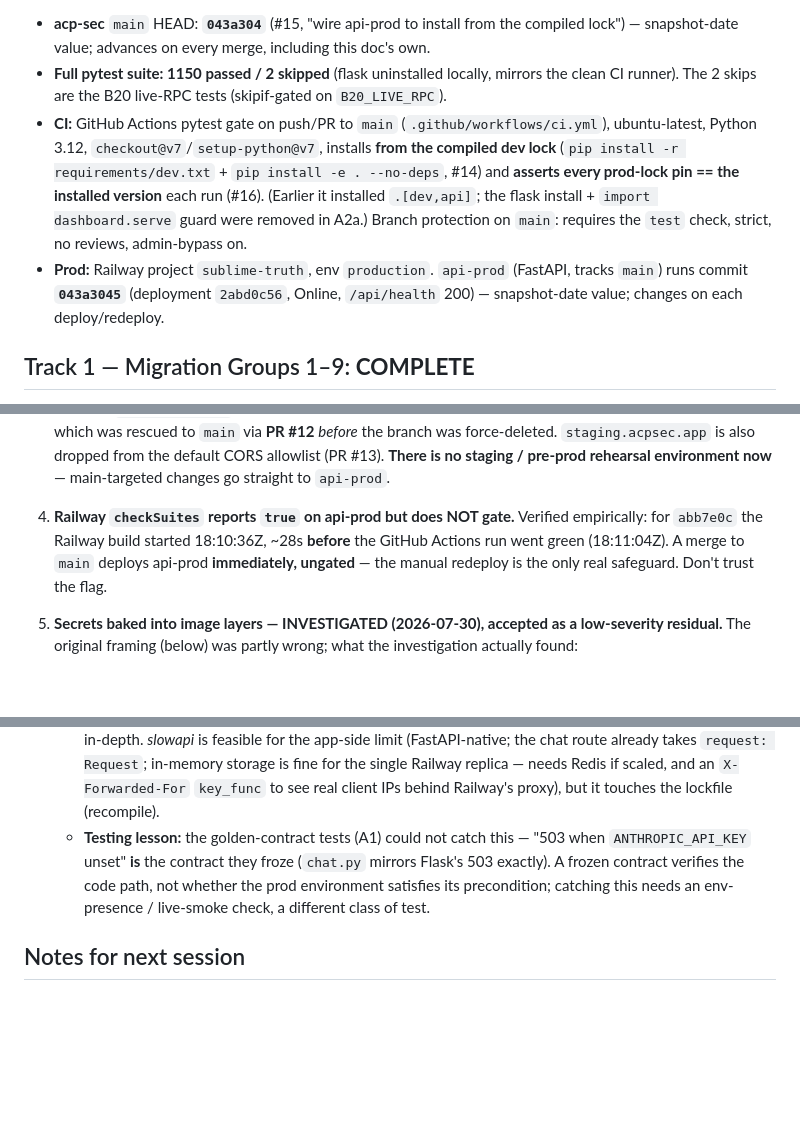
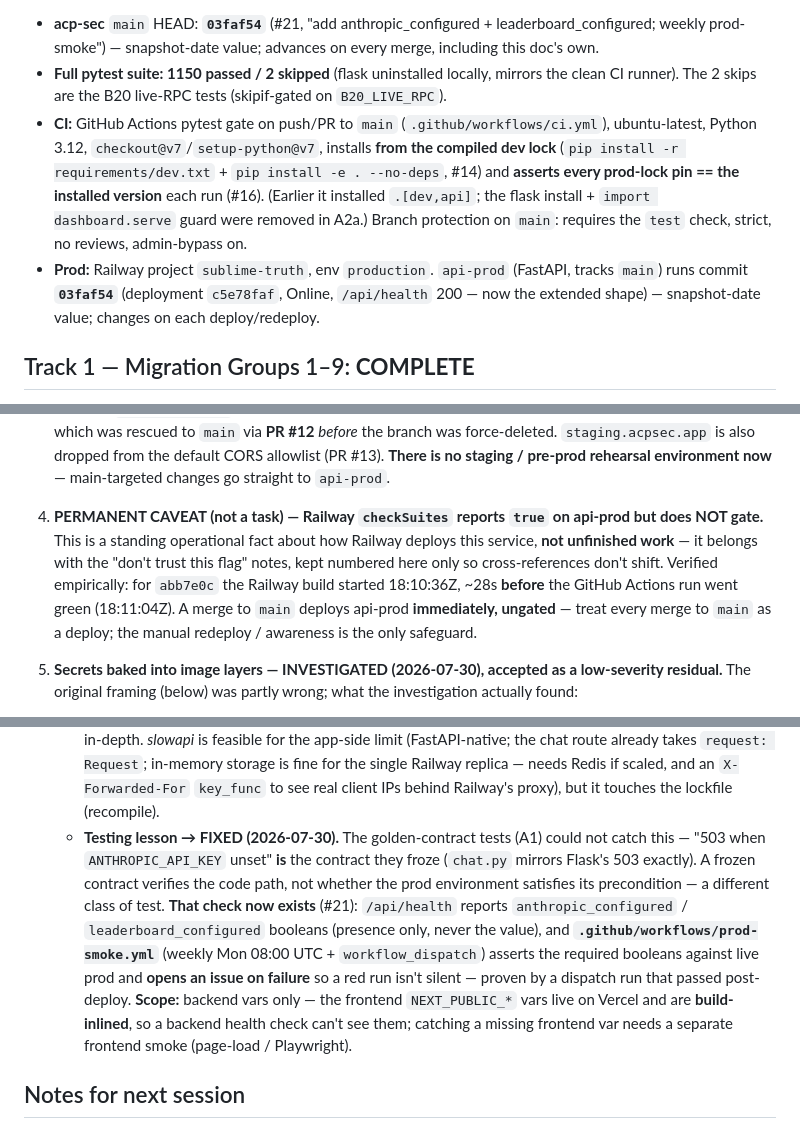
Before and after one commit to acpsec/acp-sec, a Markdown page: docs/session-summary-v18.md, 3 parts joined by grey strips. GitHub-like rendering; blank space fills up the shorter version.

Commit message:
docs(v18): smoke check now implemented; refresh Ground-truth pins; reframe #4 (#22)
Three corrections:
1. Open-item #7 testing lesson: the env-presence check it recommended now EXISTS
   (#21) — /api/health anthropic_configured/leaderboard_configured booleans +
   .github/workflows/prod-smoke.yml (weekly + on-demand, opens an issue on
   failure, proven by a passing dispatch). Changed from recommendation to fact;
   noted scope = backend vars only (frontend NEXT_PUBLIC_* are Vercel
   build-inlined → would need a separate frontend smoke).
2. Ground-truth header: main HEAD 043a304 -> 03faf54 (#21); prod deployment
   2abd0c56 -> c5e78faf; snapshot date -> 2026-07-30 (values only; the
   point-in-time banner framing is unchanged by design).
3. Open-item #4 (Railway checkSuites doesn't gate): reframed as a PERMANENT
   CAVEAT, not a task, so a future reader doesn't treat it as unfinished work.

Co-authored-by: Claude Opus 4.8 <noreply@anthropic.com>

```diff
--- a/docs/session-summary-v18.md
+++ b/docs/session-summary-v18.md
@@ -13,9 +13,9 @@
 > below, re-check it (`git log origin/main -1`, `railway status`) rather than
 > trusting this text.
 
-- **acp-sec** `main` HEAD: **`043a304`** (#15, "wire api-prod to install from the
-  compiled lock") — snapshot-date value; advances on every merge, including this
-  doc's own.
+- **acp-sec** `main` HEAD: **`03faf54`** (#21, "add anthropic_configured +
+  leaderboard_configured; weekly prod-smoke") — snapshot-date value; advances on
+  every merge, including this doc's own.
 - **Full pytest suite: 1150 passed / 2 skipped** (flask uninstalled locally,
   mirrors the clean CI runner). The 2 skips are the B20 live-RPC tests
   (skipif-gated on `B20_LIVE_RPC`).
@@ -28,8 +28,9 @@
   protection on `main`: requires the `test` check, strict, no reviews,
   admin-bypass on.
 - **Prod:** Railway project `sublime-truth`, env `production`. `api-prod`
-  (FastAPI, tracks `main`) runs commit **`043a3045`** (deployment `2abd0c56`,
-  Online, `/api/health` 200) — snapshot-date value; changes on each deploy/redeploy.
+  (FastAPI, tracks `main`) runs commit **`03faf54`** (deployment `c5e78faf`,
+  Online, `/api/health` 200 — now the extended shape) — snapshot-date value;
+  changes on each deploy/redeploy.
 
 ## Track 1 — Migration Groups 1–9: **COMPLETE**
 
@@ -153,11 +154,14 @@ A2b-2 was not assumed — it was validated live on `api-prod`:
    dropped from the default CORS allowlist (PR #13). **There is no staging /
    pre-prod rehearsal environment now** — main-targeted changes go straight to
    `api-prod`.
-4. **Railway `checkSuites` reports `true` on api-prod but does NOT gate.**
-   Verified empirically: for `abb7e0c` the Railway build started 18:10:36Z,
-   ~28s **before** the GitHub Actions run went green (18:11:04Z). A merge to
-   `main` deploys api-prod **immediately, ungated** — the manual redeploy is the
-   only real safeguard. Don't trust the flag.
+4. **PERMANENT CAVEAT (not a task) — Railway `checkSuites` reports `true` on
+   api-prod but does NOT gate.** This is a standing operational fact about how
+   Railway deploys this service, **not unfinished work** — it belongs with the
+   "don't trust this flag" notes, kept numbered here only so cross-references
+   don't shift. Verified empirically: for `abb7e0c` the Railway build started
+   18:10:36Z, ~28s **before** the GitHub Actions run went green (18:11:04Z). A
+   merge to `main` deploys api-prod **immediately, ungated** — treat every merge
+   to `main` as a deploy; the manual redeploy / awareness is the only safeguard.
 5. **Secrets baked into image layers — INVESTIGATED (2026-07-30), accepted as a
    low-severity residual.** The original framing (below) was partly wrong; what
    the investigation actually found:
@@ -273,11 +277,19 @@ A2b-2 was not assumed — it was validated live on `api-prod`:
      `request: Request`; in-memory storage is fine for the single Railway replica —
      needs Redis if scaled, and an `X-Forwarded-For` `key_func` to see real client
      IPs behind Railway's proxy), but it touches the lockfile (recompile).
-   - **Testing lesson:** the golden-contract tests (A1) could not catch this —
-     "503 when `ANTHROPIC_API_KEY` unset" **is** the contract they froze (`chat.py`
-     mirrors Flask's 503 exactly). A frozen contract verifies the code path, not
-     whether the prod environment satisfies its precondition; catching this needs
-     an env-presence / live-smoke check, a different class of test.
+   - **Testing lesson → FIXED (2026-07-30).** The golden-contract tests (A1) could
+     not catch this — "503 when `ANTHROPIC_API_KEY` unset" **is** the contract they
+     froze (`chat.py` mirrors Flask's 503 exactly). A frozen contract verifies the
+     code path, not whether the prod environment satisfies its precondition — a
+     different class of test. **That check now exists** (#21): `/api/health` reports
+     `anthropic_configured` / `leaderboard_configured` booleans (presence only,
+     never the value), and **`.github/workflows/prod-smoke.yml`** (weekly Mon 08:00
+     UTC + `workflow_dispatch`) asserts the required booleans against live prod and
+     **opens an issue on failure** so a red run isn't silent — proven by a dispatch
+     run that passed post-deploy. **Scope:** backend vars only — the frontend
+     `NEXT_PUBLIC_*` vars live on Vercel and are **build-inlined**, so a backend
+     health check can't see them; catching a missing frontend var needs a separate
+     frontend smoke (page-load / Playwright).
 
 ## Notes for next session
 - gh CLI active account drifted to `claudyaaprilia123-cmd` (no write access)
```
Also changed, not shown: other parts of docs/session-summary-v18.md (+1 -1 lines).
